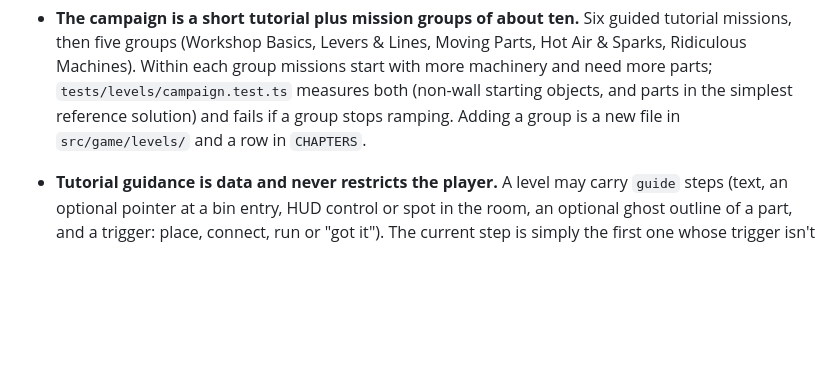
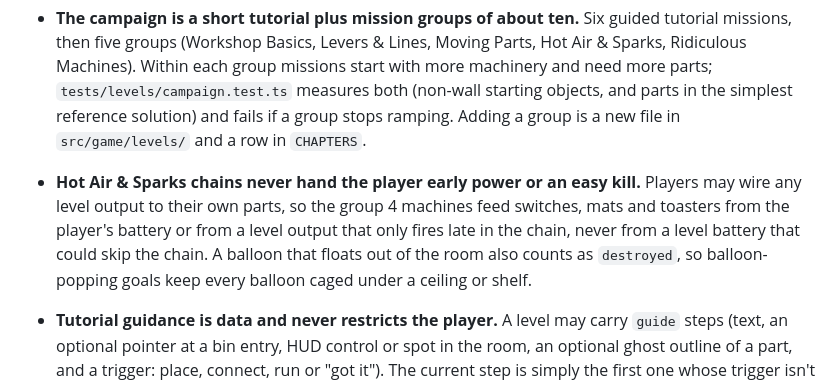
Before and after one commit to ProvisioInsights/Follyworks, a Markdown page: DECISIONS.md, the part around the change. Drawn GitHub-style; blank space fills up the shorter version.

Commit message:
DECISIONS: note the group 4 rules for level power and loose balloons
Co-Authored-By: Claude Opus 5.5 (1M context) <noreply@anthropic.com>
Claude-Session: https://claude.ai/code/session_014jw7oWQBk55fW4dqX4ojfD

```diff
--- a/DECISIONS.md
+++ b/DECISIONS.md
@@ -40,6 +40,7 @@ Material design and architecture decisions, with the reason for each. Newest las
 - **A stalled run says so early.** When a level with goals has had nothing moving, burning, counting down or part-way through a hold goal for 2 s, a banner offers "Back to building" instead of making the player wait out the time limit. It is a read-only check, so it cannot change a run, and every reference solution is tested never to trigger it before solving.
 - **Parts got bigger by making the room smaller, not by rescaling physics.** Every campaign level, the sandbox and new custom levels use a 1120×630 room (`STANDARD_WORLD`, was 1600×900) and the camera crops tighter around it, so parts show about 1.5× bigger. Scaling the parts themselves would have meant retuning gravity, forces, the domino assist, robot kerb heights and every level; shrinking the room kept all tuned behaviour and the physics tests intact. Old imported levels keep whatever size they declare.
 - **The campaign is a short tutorial plus mission groups of about ten.** Six guided tutorial missions, then five groups (Workshop Basics, Levers & Lines, Moving Parts, Hot Air & Sparks, Ridiculous Machines). Within each group missions start with more machinery and need more parts; `tests/levels/campaign.test.ts` measures both (non-wall starting objects, and parts in the simplest reference solution) and fails if a group stops ramping. Adding a group is a new file in `src/game/levels/` and a row in `CHAPTERS`.
+- **Hot Air & Sparks chains never hand the player early power or an easy kill.** Players may wire any level output to their own parts, so the group 4 machines feed switches, mats and toasters from the player's battery or from a level output that only fires late in the chain, never from a level battery that could skip the chain. A balloon that floats out of the room also counts as `destroyed`, so balloon-popping goals keep every balloon caged under a ceiling or shelf.
 - **Tutorial guidance is data and never restricts the player.** A level may carry `guide` steps (text, an optional pointer at a bin entry, HUD control or spot in the room, an optional ghost outline of a part, and a trigger: place, connect, run or "got it"). The current step is simply the first one whose trigger isn't met, so players who already know what to do skip ahead, and removing a part steps back. It can be hidden from the card, the top bar or Settings.
 - **The Physics Lab is its own list, not part of the campaign.** Lessons are self-contained and all open, while the campaign tests require difficulty to ramp. Each lesson has counterexample builds that try the wrong idea (three rubber balls instead of one bowling ball; a crate with no counterweight ball) and are tested to fail. The per-level checks are shared through `tests/levels/entryChecks.ts`, a copy of the campaign's, so `campaign.test.ts` stays untouched.
 - **No friction-angle or trampoline lesson.** In the engine a crate creeps down planks well below its sliding angle and starts sliding at shallow angles after a knock, so a "find the angle where it slides" lesson would teach the engine rather than friction. The trampoline guarantees a minimum upward kick (more energy out than in), which is not how a real spring behaves. Both cards say this in their "In the workshop" line instead.
```
